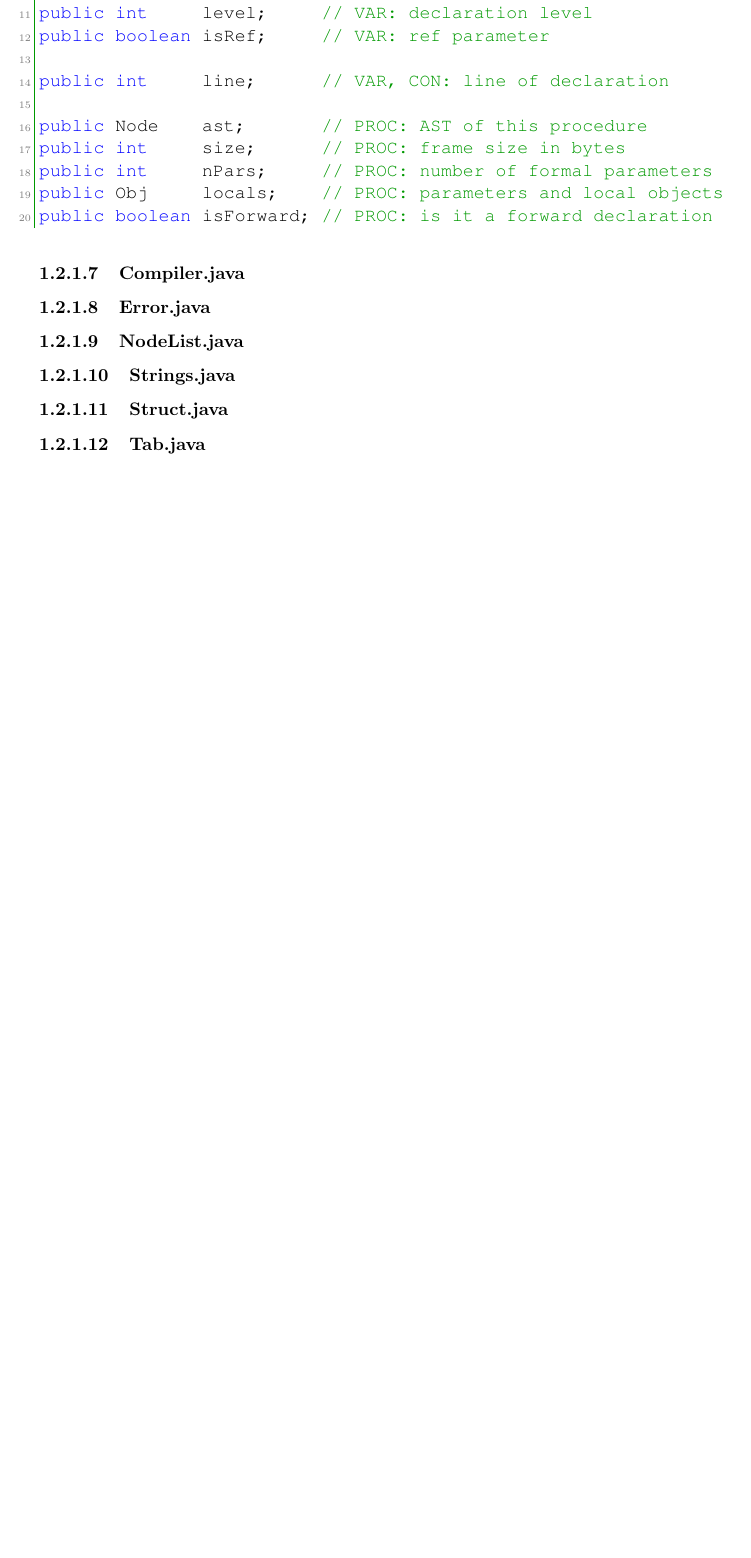
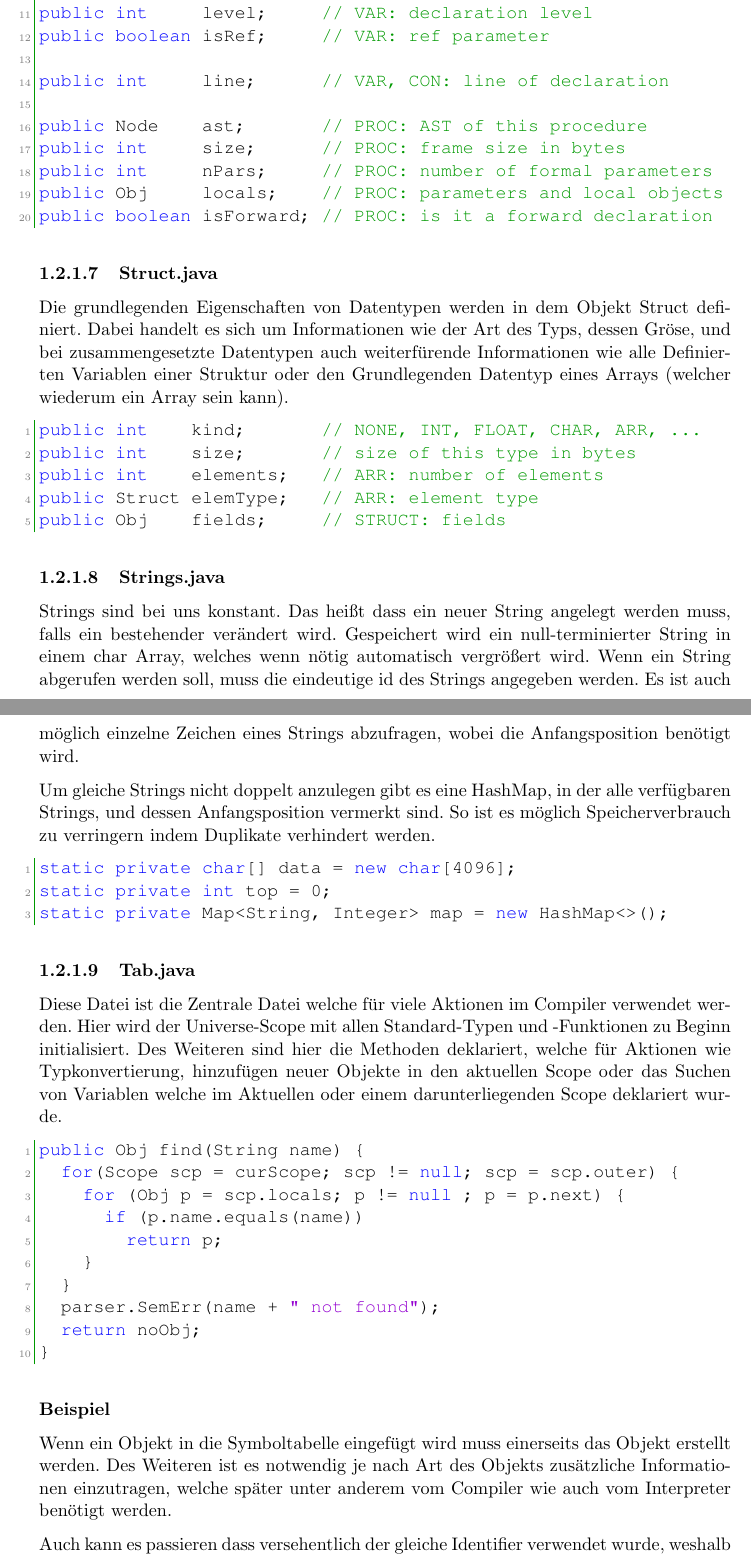
Before and after one commit to Projekt-CMM/CMM, a LaTeX book (doc/de/Vorlage_DA.tex, which reads doc/de/chapters/compiler/03-06-implementation.tex): part of page 19 of 121 before the commit and two parts of pages 19 and 20 of 123 after it, the two joined at a grey line, cut so that both start at the same text, the shorter picture padded with empty space. Compiled offline with pdfLaTeX.

Commit message:
[enh] improve documentation

```diff
--- a/doc/de/chapters/compiler/03-06-implementation.tex
+++ b/doc/de/chapters/compiler/03-06-implementation.tex
@@ -176,14 +176,50 @@ public Obj     locals;    // PROC: parameters and local objects
 public boolean isForward; // PROC: is it a forward declaration
 \end{lstlisting}
 
-\subsubsection{Compiler.java}
 
-\subsubsection{Error.java}
+\subsubsection{Struct.java}
 
-\subsubsection{NodeList.java}
+Die grundlegenden Eigenschaften von Datentypen werden in dem Objekt Struct definiert. Dabei handelt es sich um Informationen wie der Art des Typs, dessen Gr\"ose, und bei zusammengesetzte Datentypen auch weiterf\"urende Informationen wie alle Definierten Variablen einer Struktur oder den Grundlegenden Datentyp eines Arrays (welcher wiederum ein Array sein kann).
+
+\begin{lstlisting}[language=Java]
+public int    kind;       // NONE, INT, FLOAT, CHAR, ARR, ...
+public int    size;       // size of this type in bytes
+public int    elements;   // ARR: number of elements
+public Struct elemType;   // ARR: element type
+public Obj    fields;     // STRUCT: fields
+\end{lstlisting}
 
 \subsubsection{Strings.java}
 
-\subsubsection{Struct.java}
+Strings sind bei uns konstant. Das hei\ss{}t dass ein neuer String angelegt werden muss, falls ein bestehender ver\"andert wird. Gespeichert wird ein null-terminierter String in einem char Array, welches wenn n\"otig automatisch vergr\"o\ss{}ert wird. Wenn ein String abgerufen werden soll, muss die eindeutige id des Strings angegeben werden. Es ist auch m\"oglich einzelne Zeichen eines Strings abzufragen, wobei die Anfangsposition ben\"otigt wird.
+
+Um gleiche Strings nicht doppelt anzulegen gibt es eine HashMap, in der alle verf\"ugbaren Strings, und dessen Anfangsposition vermerkt sind. So ist es m\"oglich Speicherverbrauch zu verringern indem Duplikate verhindert werden.
+
+\begin{lstlisting}[language=Java]
+static private char[] data = new char[4096];
+static private int top = 0;
+static private Map<String, Integer> map = new HashMap<>();
+\end{lstlisting}
 
 \subsubsection{Tab.java}
+
+Diese Datei ist die Zentrale Datei welche f\"ur viele Aktionen im Compiler verwendet werden. Hier wird der Universe-Scope mit allen Standard-Typen und -Funktionen zu Beginn initialisiert. Des Weiteren sind hier die Methoden deklariert, welche f\"ur Aktionen wie Typkonvertierung, hinzuf\"ugen neuer Objekte in den aktuellen Scope oder das Suchen von Variablen welche im Aktuellen oder einem darunterliegenden Scope deklariert wurde.
+
+\begin{lstlisting}[language=Java]
+public Obj find(String name) {
+	for(Scope scp = curScope; scp != null; scp = scp.outer) {
+		for (Obj p = scp.locals; p != null ; p = p.next) {
+			if (p.name.equals(name))
+				return p;
+		}
+	}
+	parser.SemErr(name + " not found");
+	return noObj;
+}
+\end{lstlisting}
+
+\htlParagraph{Beispiel}
+
+Wenn ein Objekt in die Symboltabelle eingef\"ugt wird muss einerseits das Objekt erstellt werden. Des Weiteren ist es notwendig je nach Art des Objekts zus\"atzliche Informationen einzutragen, welche sp\"ater unter anderem vom Compiler wie auch vom Interpreter ben\"otigt werden.
+
+Auch kann es passieren dass versehentlich der gleiche Identifier verwendet wurde, weshalb \"uberpr\"uft werden muss ob eine Variable, Funktion oder Typ bereits definiert worden ist. Es gibt jedoch auch bei Funktionen Vorw\"artsfunktionen, welche jedoch pro Funktion nur 1. mal zugelassen sind.
```
Also changed, not shown: doc/de/chapters/compiler/03-06-implementation.tex (57 more changed lines).
